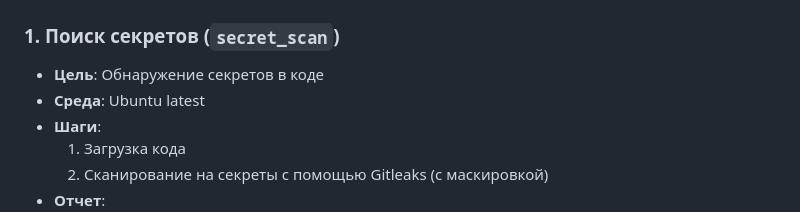
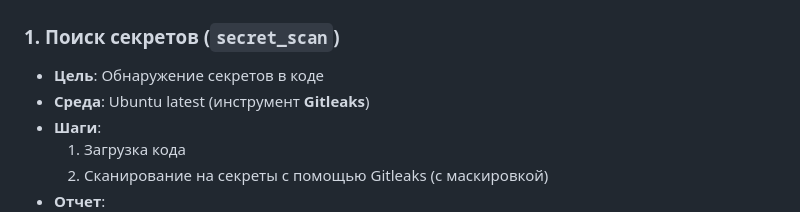
Before and after one commit to mongo-express/mongo-express, a Markdown page: docs/README.md, the part around the change printed below. Rendered like a GitHub page.

Commit message:
+cicd README

```diff
--- a/docs/README.md
+++ b/docs/README.md
@@ -15,7 +15,7 @@
 
 ### 1. Поиск секретов (`secret_scan`)
 - **Цель**: Обнаружение секретов в коде
-- **Среда**: Ubuntu latest
+- **Среда**: Ubuntu latest (инструмент __Gitleaks__)
 - **Шаги**:
   1. Загрузка кода
   2. Сканирование на секреты с помощью Gitleaks (с маскировкой)
```
Also changed, not shown: other parts of docs/README.md (+3 -3 lines).
